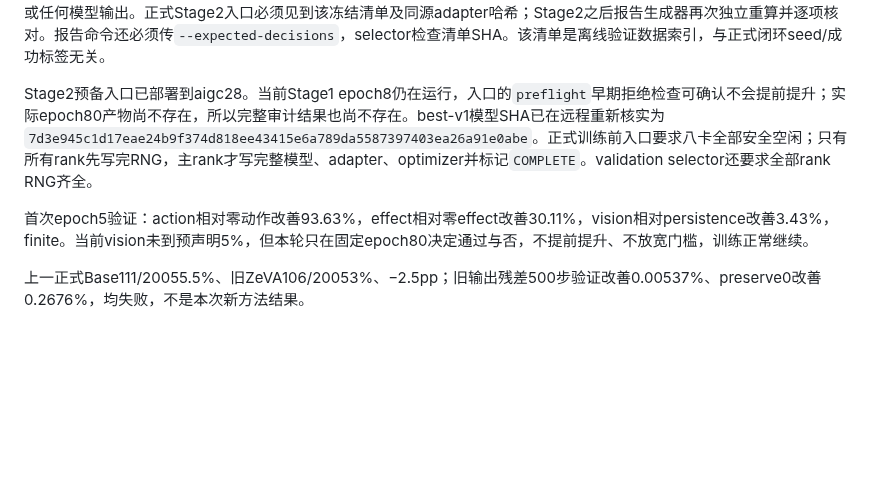
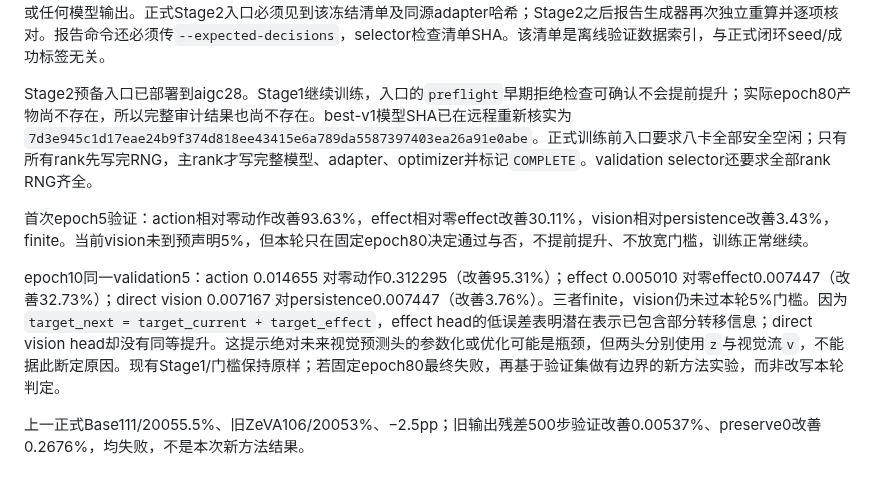
Before and after one commit to dsdfasfaac/zeva-vla, a Markdown page: docs/ZEVA_BEHAVIOR_EFFECT_20260918.md, the part around the change. Drawn GitHub-style; blank space fills up the shorter version.

Commit message:
Record epoch10 Stage1 validation and vision-head hypothesis

```diff
--- a/docs/ZEVA_BEHAVIOR_EFFECT_20260918.md
+++ b/docs/ZEVA_BEHAVIOR_EFFECT_20260918.md
@@ -56,8 +56,10 @@ GPU3完整policy接口smoke已exit0：使用真实epoch5 CTE（SHA `49524b87f046
 
 独立validation5 ID枚举现已在aigc28完成：固定split270个episode，H15边界共5874个决策，清单SHA `169145aa28b70bd14396904fd0a15e02a216e46ef4d07337fb17ee84b65b1466`，来源adapter/任务配置/Stage1 manifest SHA均记录在`validation5-expected-audit.json`，完整清单`validation5-expected-decisions.json`。第一次尝试导入旧训练包装器时因CPU不可初始化Triton失败，没有生成清单；改为仅导入原始adapter metadata后重新执行exit0，未使用GPU或任何模型输出。正式Stage2入口必须见到该冻结清单及同源adapter哈希；Stage2之后报告生成器再次独立重算并逐项核对。报告命令还必须传`--expected-decisions`，selector检查清单SHA。该清单是离线验证数据索引，与正式闭环seed/成功标签无关。
 
-Stage2预备入口已部署到aigc28。当前Stage1 epoch8仍在运行，入口的`preflight`早期拒绝检查可确认不会提前提升；实际epoch80产物尚不存在，所以完整审计结果也尚不存在。best-v1模型SHA已在远程重新核实为`7d3e945c1d17eae24b9f374d818ee43415e6a789da5587397403ea26a91e0abe`。正式训练前入口要求八卡全部安全空闲；只有所有rank先写完RNG，主rank才写完整模型、adapter、optimizer并标记`COMPLETE`。validation selector还要求全部rank RNG齐全。
+Stage2预备入口已部署到aigc28。Stage1继续训练，入口的`preflight`早期拒绝检查可确认不会提前提升；实际epoch80产物尚不存在，所以完整审计结果也尚不存在。best-v1模型SHA已在远程重新核实为`7d3e945c1d17eae24b9f374d818ee43415e6a789da5587397403ea26a91e0abe`。正式训练前入口要求八卡全部安全空闲；只有所有rank先写完RNG，主rank才写完整模型、adapter、optimizer并标记`COMPLETE`。validation selector还要求全部rank RNG齐全。
 
 首次epoch5验证：action相对零动作改善93.63%，effect相对零effect改善30.11%，vision相对persistence改善3.43%，finite。当前vision未到预声明5%，但本轮只在固定epoch80决定通过与否，不提前提升、不放宽门槛，训练正常继续。
 
+epoch10同一validation5：action 0.014655 对零动作0.312295（改善95.31%）；effect 0.005010 对零effect0.007447（改善32.73%）；direct vision 0.007167 对persistence0.007447（改善3.76%）。三者finite，vision仍未过本轮5%门槛。因为`target_next = target_current + target_effect`，effect head的低误差表明潜在表示已包含部分转移信息；direct vision head却没有同等提升。这提示绝对未来视觉预测头的参数化或优化可能是瓶颈，但两头分别使用`z`与视觉流`v`，不能据此断定原因。现有Stage1/门槛保持原样；若固定epoch80最终失败，再基于验证集做有边界的新方法实验，而非改写本轮判定。
+
 上一正式Base111/20055.5%、旧ZeVA106/20053%、−2.5pp；旧输出残差500步验证改善0.00537%、preserve0改善0.2676%，均失败，不是本次新方法结果。
```
Also changed, not shown: docs/ZEVA_ROBOTWIN_METHOD_CN.md (+1 -1 lines).
